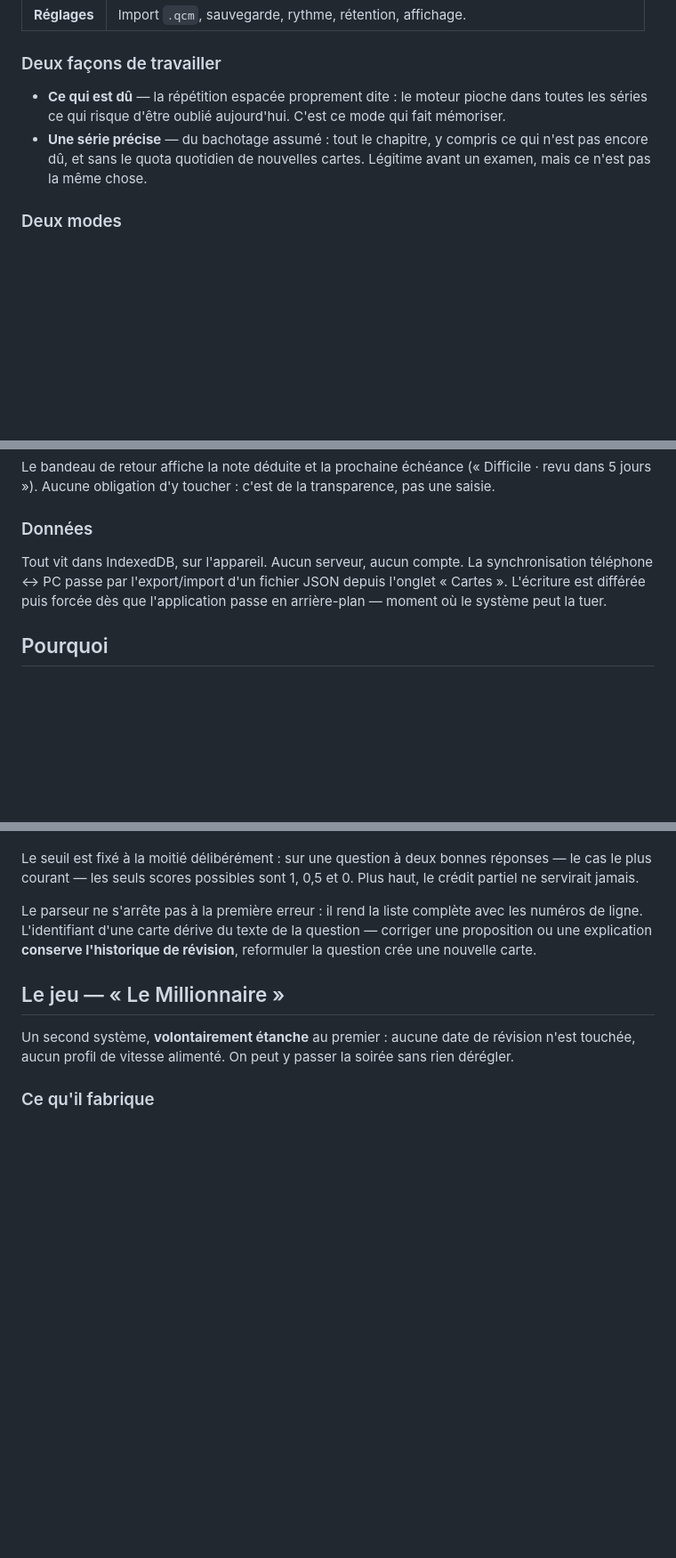
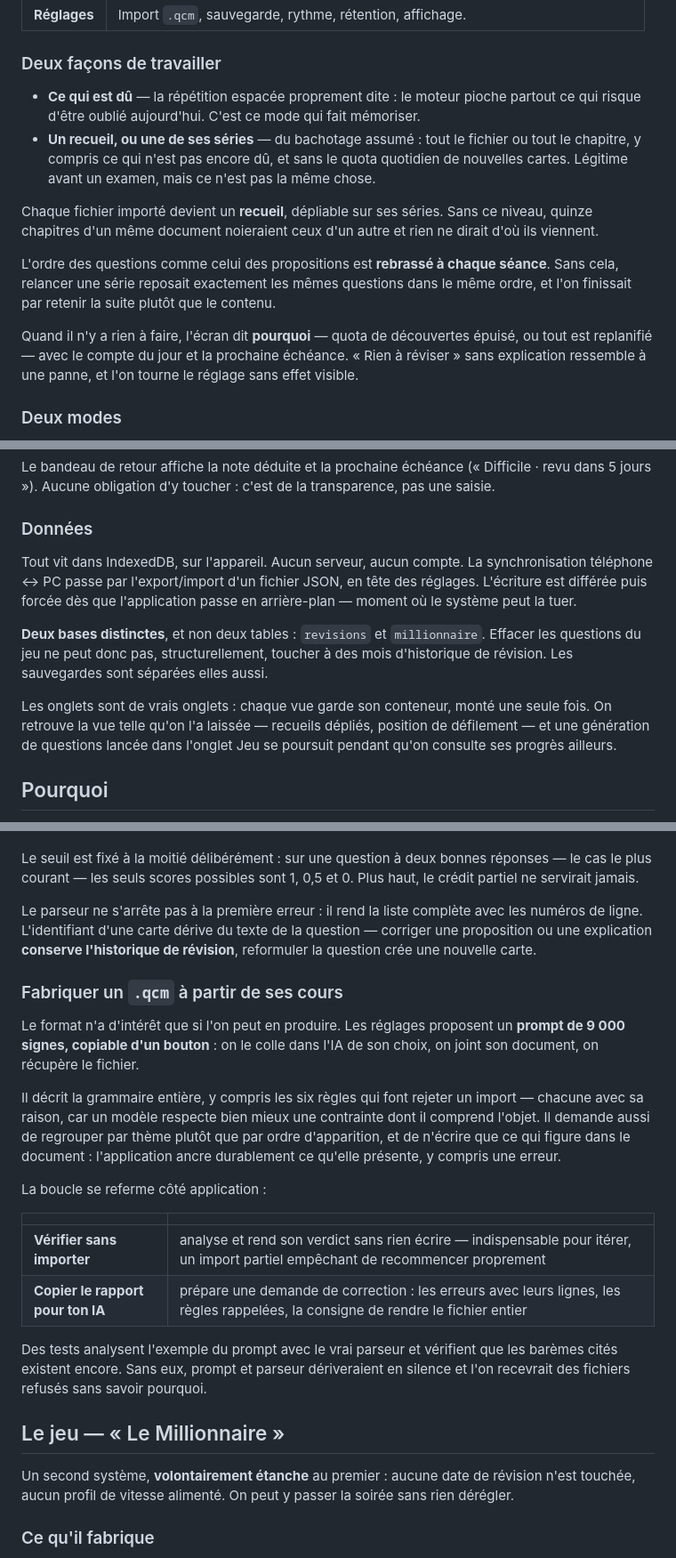
Before and after one commit to jacobiwoop/ranki, a Markdown page: README.md, 3 parts joined by grey strips. Shown at 89% size. Drawn GitHub-style; blank space fills up the shorter version.

Commit message:
Remettre le README d'aplomb
Plusieurs affirmations étaient devenues fausses : l'onglet « Cartes » n'existe
plus, les réglages ne sont plus « figés dans REGLAGES_PLAN », les durées du jeu
ne sont plus en dur, et le compte de tests datait.

S'y ajoute ce qui manquait : la fabrication d'un .qcm par une IA avec la boucle
de vérification, les recueils dépliables, le rebrassage des séances, les
onglets persistants, les deux bases IndexedDB séparées et le déploiement.

La liste « reste à faire » ne réclamait plus que des choses déjà faites.

```diff
--- a/README.md
+++ b/README.md
@@ -35,11 +35,26 @@ certificat.
 ### Deux façons de travailler
 
 - **Ce qui est dû** — la répétition espacée proprement dite : le moteur pioche
-  dans toutes les séries ce qui risque d'être oublié aujourd'hui. C'est ce mode
-  qui fait mémoriser.
-- **Une série précise** — du bachotage assumé : tout le chapitre, y compris ce
-  qui n'est pas encore dû, et sans le quota quotidien de nouvelles cartes.
-  Légitime avant un examen, mais ce n'est pas la même chose.
+  partout ce qui risque d'être oublié aujourd'hui. C'est ce mode qui fait
+  mémoriser.
+- **Un recueil, ou une de ses séries** — du bachotage assumé : tout le fichier
+  ou tout le chapitre, y compris ce qui n'est pas encore dû, et sans le quota
+  quotidien de nouvelles cartes. Légitime avant un examen, mais ce n'est pas la
+  même chose.
+
+Chaque fichier importé devient un **recueil**, dépliable sur ses séries. Sans ce
+niveau, quinze chapitres d'un même document noieraient ceux d'un autre et rien
+ne dirait d'où ils viennent.
+
+L'ordre des questions comme celui des propositions est **rebrassé à chaque
+séance**. Sans cela, relancer une série reposait exactement les mêmes questions
+dans le même ordre, et l'on finissait par retenir la suite plutôt que le
+contenu.
+
+Quand il n'y a rien à faire, l'écran dit **pourquoi** — quota de découvertes
+épuisé, ou tout est replanifié — avec le compte du jour et la prochaine
+échéance. « Rien à réviser » sans explication ressemble à une panne, et l'on
+tourne le réglage sans effet visible.
 
 ### Deux modes
 
@@ -69,9 +84,18 @@ la transparence, pas une saisie.
 ### Données
 
 Tout vit dans IndexedDB, sur l'appareil. Aucun serveur, aucun compte. La
-synchronisation téléphone ↔ PC passe par l'export/import d'un fichier JSON
-depuis l'onglet « Cartes ». L'écriture est différée puis forcée dès que
+synchronisation téléphone ↔ PC passe par l'export/import d'un fichier JSON,
+en tête des réglages. L'écriture est différée puis forcée dès que
 l'application passe en arrière-plan — moment où le système peut la tuer.
+
+**Deux bases distinctes**, et non deux tables : `revisions` et `millionnaire`.
+Effacer les questions du jeu ne peut donc pas, structurellement, toucher à des
+mois d'historique de révision. Les sauvegardes sont séparées elles aussi.
+
+Les onglets sont de vrais onglets : chaque vue garde son conteneur, monté une
+seule fois. On retrouve la vue telle qu'on l'a laissée — recueils dépliés,
+position de défilement — et une génération de questions lancée dans l'onglet
+Jeu se poursuit pendant qu'on consulte ses progrès ailleurs.
 
 ## Pourquoi
 
@@ -204,6 +230,30 @@ avec les numéros de ligne. L'identifiant d'une carte dérive du texte de la
 question — corriger une proposition ou une explication **conserve l'historique
 de révision**, reformuler la question crée une nouvelle carte.
 
+### Fabriquer un `.qcm` à partir de ses cours
+
+Le format n'a d'intérêt que si l'on peut en produire. Les réglages proposent un
+**prompt de 9 000 signes, copiable d'un bouton** : on le colle dans l'IA de son
+choix, on joint son document, on récupère le fichier.
+
+Il décrit la grammaire entière, y compris les six règles qui font rejeter un
+import — chacune avec sa raison, car un modèle respecte bien mieux une
+contrainte dont il comprend l'objet. Il demande aussi de regrouper par thème
+plutôt que par ordre d'apparition, et de n'écrire que ce qui figure dans le
+document : l'application ancre durablement ce qu'elle présente, y compris une
+erreur.
+
+La boucle se referme côté application :
+
+| | |
+|---|---|
+| **Vérifier sans importer** | analyse et rend son verdict sans rien écrire — indispensable pour itérer, un import partiel empêchant de recommencer proprement |
+| **Copier le rapport pour ton IA** | prépare une demande de correction : les erreurs avec leurs lignes, les règles rappelées, la consigne de rendre le fichier entier |
+
+Des tests analysent l'exemple du prompt avec le vrai parseur et vérifient que
+les barèmes cités existent encore. Sans eux, prompt et parseur dériveraient en
+silence et l'on recevrait des fichiers refusés sans savoir pourquoi.
+
 ## Le jeu — « Le Millionnaire »
 
 Un second système, **volontairement étanche** au premier : aucune date de
```
Also changed, not shown: other parts of README.md (+15 -5 lines).
